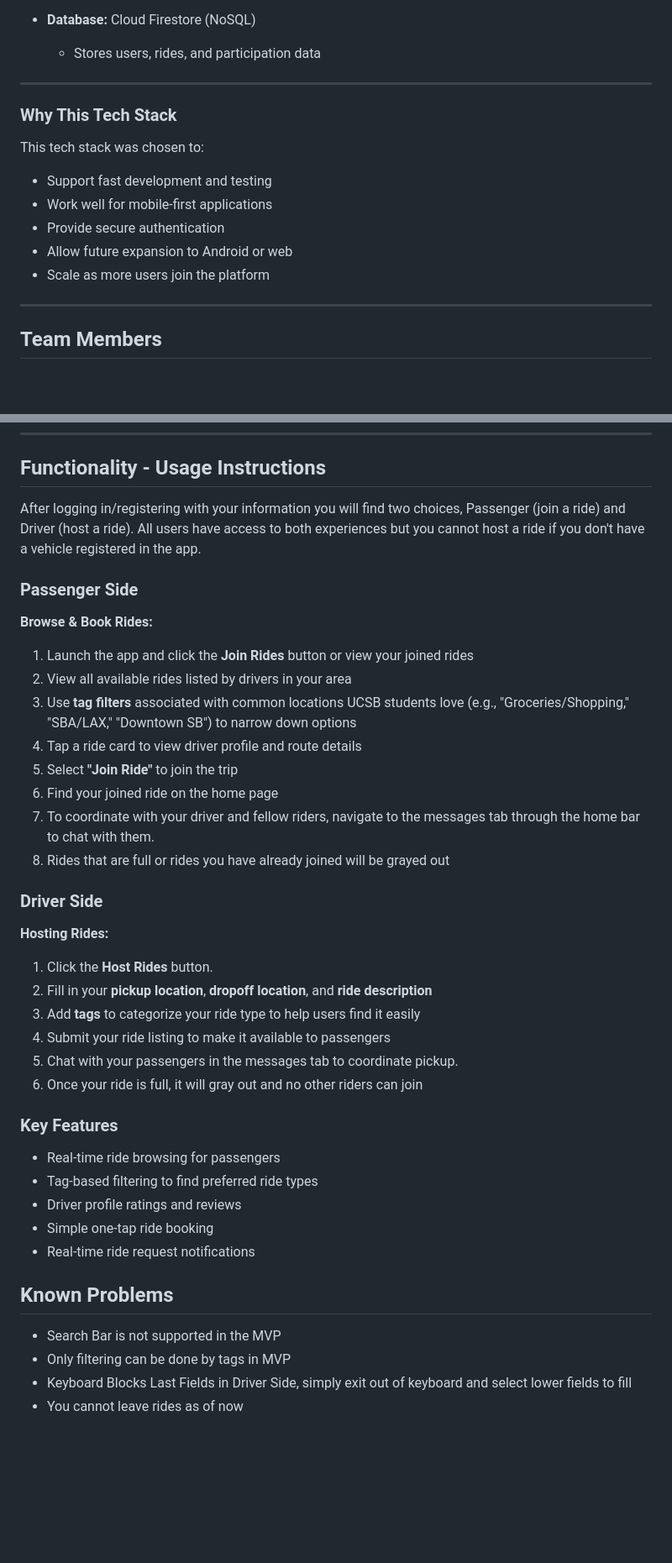
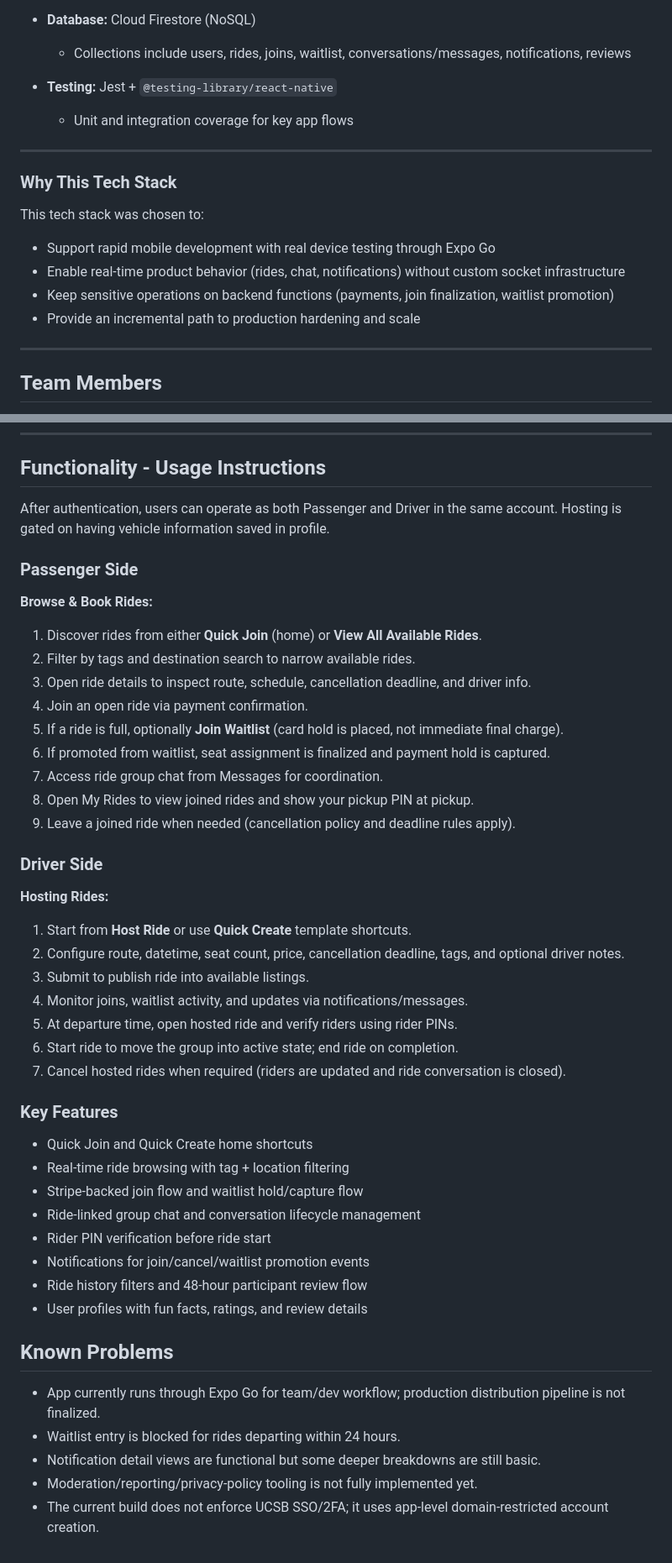
Before and after one commit to ucsb-cs148-w26/pj08-rideshare, a Markdown page: README.md, 2 parts joined by grey strips. Shown at 84% size. Rendered like a GitHub page; blank space fills up the shorter version.

Commit message:
updated README to reflect app v2

```diff
--- a/README.md
+++ b/README.md
@@ -134,17 +168,19 @@ Because the app is public-facing and allows user-generated content (ride listing
 
 - **Database:** Cloud Firestore (NoSQL)
-  - Stores users, rides, and participation data
+  - Collections include users, rides, joins, waitlist, conversations/messages, notifications, reviews
+
+- **Testing:** Jest + `@testing-library/react-native`
+  - Unit and integration coverage for key app flows
 
 ---
 
 ### Why This Tech Stack
 
 This tech stack was chosen to:
-- Support fast development and testing
-- Work well for mobile-first applications
-- Provide secure authentication
-- Allow future expansion to Android or web
-- Scale as more users join the platform
+- Support rapid mobile development with real device testing through Expo Go
+- Enable real-time product behavior (rides, chat, notifications) without custom socket infrastructure
+- Keep sensitive operations on backend functions (payments, join finalization, waitlist promotion)
+- Provide an incremental path to production hardening and scale
 
 ---
 
@@ -162,40 +198,46 @@ This tech stack was chosen to:
 ---
 
 ## Functionality - Usage Instructions
-After logging in/registering with your information you will find two choices, Passenger (join a ride) and Driver (host a ride). All users have access to both experiences but you cannot host a ride if you don't have a vehicle registered in the app.
+After authentication, users can operate as both Passenger and Driver in the same account. Hosting is gated on having vehicle information saved in profile.
 
 ### Passenger Side
 
 **Browse & Book Rides:**
-1. Launch the app and click the **Join Rides** button or view your joined rides
-2. View all available rides listed by drivers in your area
-3. Use **tag filters** associated with common locations UCSB students love (e.g., "Groceries/Shopping," "SBA/LAX," "Downtown SB") to narrow down options
-4. Tap a ride card to view driver profile and route details
-5. Select **"Join Ride"** to join the trip
-6. Find your joined ride on the home page
-7. To coordinate with your driver and fellow riders, navigate to the messages tab through the home bar to chat with them.
-8. Rides that are full or rides you have already joined will be grayed out
+1. Discover rides from either **Quick Join** (home) or **View All Available Rides**.
+2. Filter by tags and destination search to narrow available rides.
+3. Open ride details to inspect route, schedule, cancellation deadline, and driver info.
+4. Join an open ride via payment confirmation.
+5. If a ride is full, optionally **Join Waitlist** (card hold is placed, not immediate final charge).
+6. If promoted from waitlist, seat assignment is finalized and payment hold is captured.
+7. Access ride group chat from Messages for coordination.
+8. Open My Rides to view joined rides and show your pickup PIN at pickup.
+9. Leave a joined ride when needed (cancellation policy and deadline rules apply).
 
 ### Driver Side
 
 **Hosting Rides:**
-1. Click the **Host Rides** button.
-2. Fill in your **pickup location**, **dropoff location**, and **ride description**
-3. Add **tags** to categorize your ride type to help users find it easily
-4. Submit your ride listing to make it available to passengers
-5. Chat with your passengers in the messages tab to coordinate pickup.
-6. Once your ride is full, it will gray out and no other riders can join
+1. Start from **Host Ride** or use **Quick Create** template shortcuts.
+2. Configure route, datetime, seat count, price, cancellation deadline, tags, and optional driver notes.
+3. Submit to publish ride into available listings.
+4. Monitor joins, waitlist activity, and updates via notifications/messages.
+5. At departure time, open hosted ride and verify riders using rider PINs.
+6. Start ride to move the group into active state; end ride on completion.
+7. Cancel hosted rides when required (riders are updated and ride conversation is closed).
 
 ### Key Features
 
-- Real-time ride browsing for passengers
-- Tag-based filtering to find preferred ride types
-- Driver profile ratings and reviews
-- Simple one-tap ride booking
-- Real-time ride request notifications
+- Quick Join and Quick Create home shortcuts
+- Real-time ride browsing with tag + location filtering
+- Stripe-backed join flow and waitlist hold/capture flow
+- Ride-linked group chat and conversation lifecycle management
+- Rider PIN verification before ride start
+- Notifications for join/cancel/waitlist promotion events
+- Ride history filters and 48-hour participant review flow
+- User profiles with fun facts, ratings, and review details
 
 ## Known Problems
- - Search Bar is not supported in the MVP
- - Only filtering can be done by tags in MVP
- - Keyboard Blocks Last Fields in Driver Side, simply exit out of keyboard and select lower fields to fill
- - You cannot leave rides as of now
+- App currently runs through Expo Go for team/dev workflow; production distribution pipeline is not finalized.
+- Waitlist entry is blocked for rides departing within 24 hours.
+- Notification detail views are functional but some deeper breakdowns are still basic.
+- Moderation/reporting/privacy-policy tooling is not fully implemented yet.
+- The current build does not enforce UCSB SSO/2FA; it uses app-level domain-restricted account creation.
```
Also changed, not shown: other parts of README.md (+60 -26 lines).
